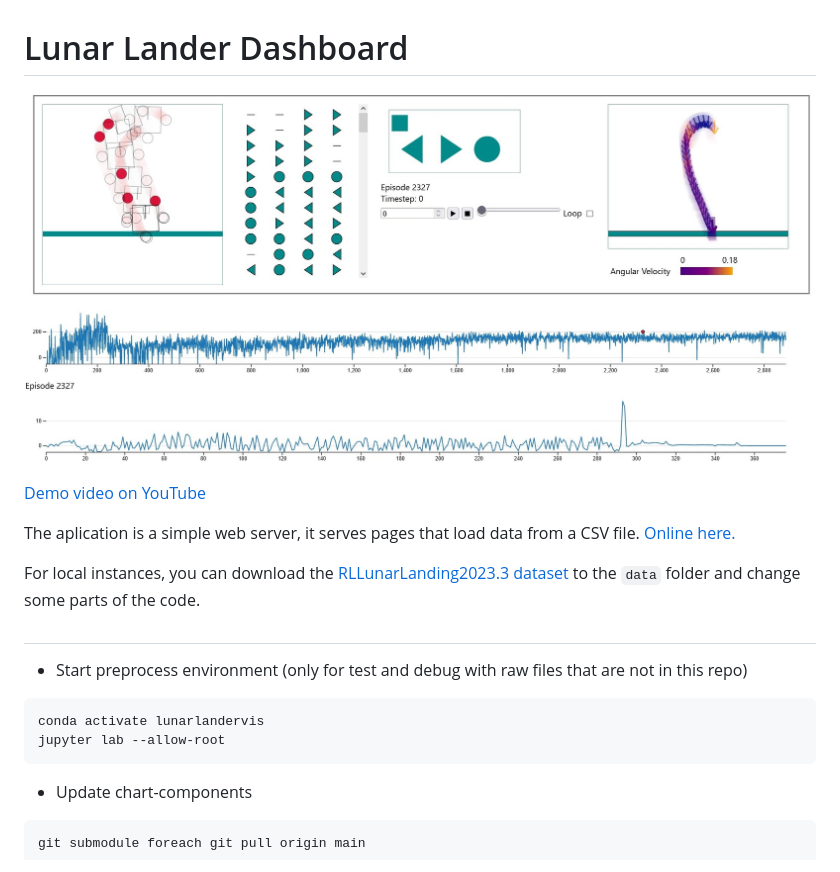
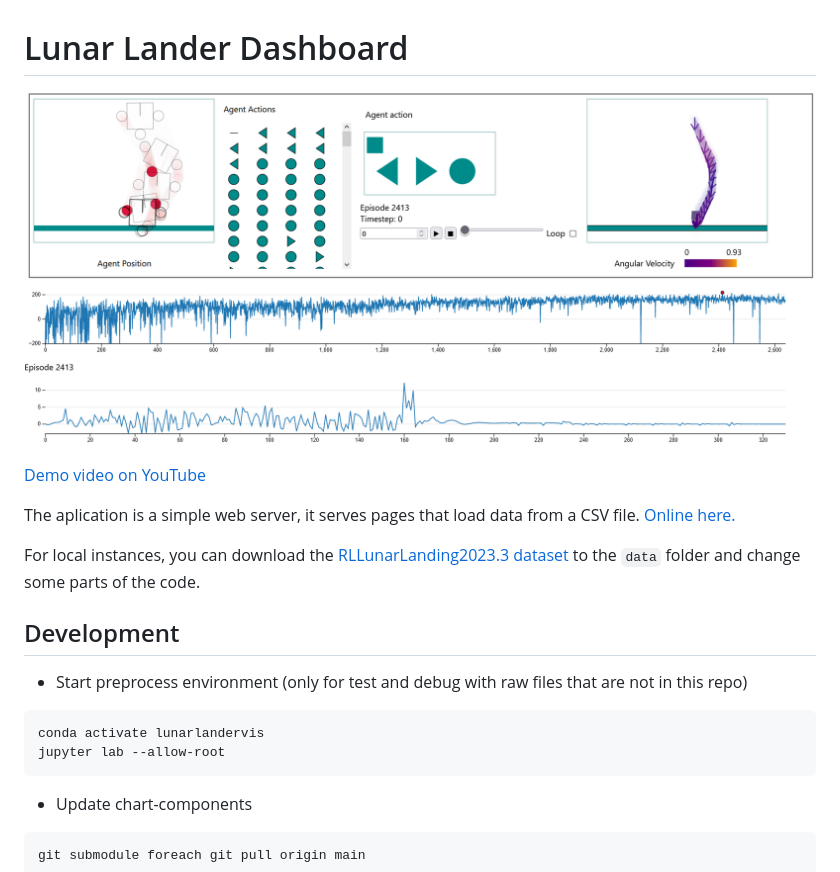
Before and after one commit to tiagodavi70/lunarlander, a Markdown page: README.md, the part around the change. Drawn GitHub-style; pictures changed too: dashboard.jpg (deleted), dashboard.png (added).

````diff
--- a/README.md
+++ b/README.md
@@ -1,6 +1,6 @@
 # Lunar Lander Dashboard
 
-!["Dashboard for Lunar Lander Agent Visualization"](./dashboard.jpg)
+!["Dashboard for Lunar Lander Agent Visualization"](./dashboard.png)
 
 [Demo video on YouTube](https://youtu.be/ZPL_KyHYTnk)
 
@@ -8,14 +8,13 @@ The aplication is a simple web server, it serves pages that load data from a CSV
 
 For local instances, you can download the [RLLunarLanding2023.3 dataset](https://uapt33090-my.sharepoint.com/:f:/g/personal/tiagodavi70_ua_pt/EnQ2j9__CvRMqzTXv_GpLYUBkJXF9PhR9QTPvn1aDrLh_A?e=r9JgPO) to the `data` folder and change some parts of the code.
 
-##
+## Development
 * Start preprocess environment (only for test and debug with raw files that are not in this repo)
 ```
 conda activate lunarlandervis
 jupyter lab --allow-root
 ```
 
-
 * Update chart-components
 ```
 git submodule foreach git pull origin main
````
Also changed, not shown: 4 other files.
